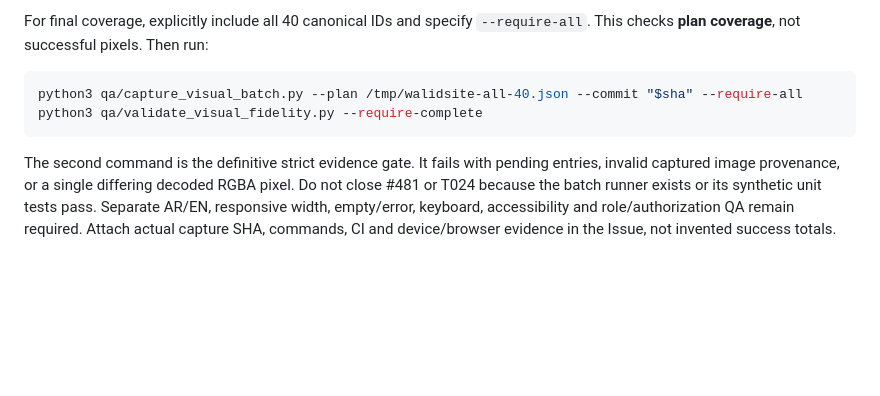
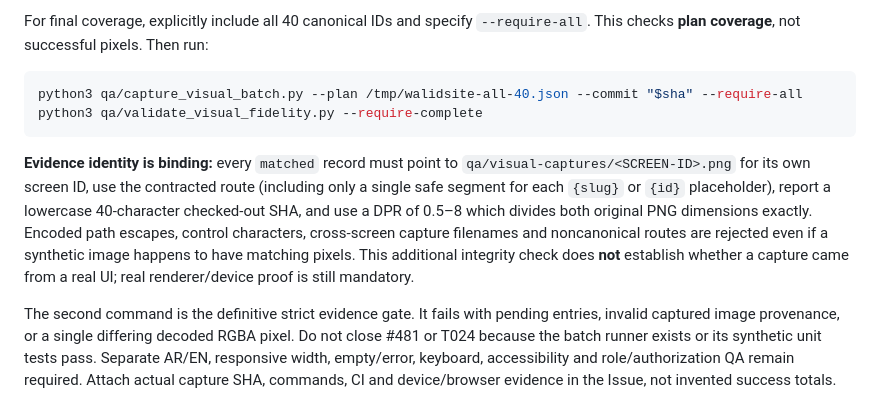
Before and after one commit to walidatiyaai2025-gif/WalidSite, a Markdown page: docs/REAL_VISUAL_CAPTURE_RUNBOOK.md, the part around the change. Drawn GitHub-style; blank space fills up the shorter version.

Commit message:
docs(#481): document strict route, screen-ID, SHA and DPR evidence binding

````diff
--- a/docs/REAL_VISUAL_CAPTURE_RUNBOOK.md
+++ b/docs/REAL_VISUAL_CAPTURE_RUNBOOK.md
@@ -61,6 +61,8 @@ python3 qa/capture_visual_batch.py --plan /tmp/walidsite-all-40.json --commit "$
 python3 qa/validate_visual_fidelity.py --require-complete
 ```
 
+**Evidence identity is binding:** every `matched` record must point to `qa/visual-captures/<SCREEN-ID>.png` for its own screen ID, use the contracted route (including only a single safe segment for each `{slug}` or `{id}` placeholder), report a lowercase 40-character checked-out SHA, and use a DPR of 0.5–8 which divides both original PNG dimensions exactly. Encoded path escapes, control characters, cross-screen capture filenames and noncanonical routes are rejected even if a synthetic image happens to have matching pixels. This additional integrity check does **not** establish whether a capture came from a real UI; real renderer/device proof is still mandatory.
+
 The second command is the definitive strict evidence gate. It fails with pending entries, invalid captured image provenance, or a single differing decoded RGBA pixel. Do not close #481 or T024 because the batch runner exists or its synthetic unit tests pass. Separate AR/EN, responsive width, empty/error, keyboard, accessibility and role/authorization QA remain required. Attach actual capture SHA, commands, CI and device/browser evidence in the Issue, not invented success totals.
 
 ## Inspect actual visual differences without claiming acceptance
````
